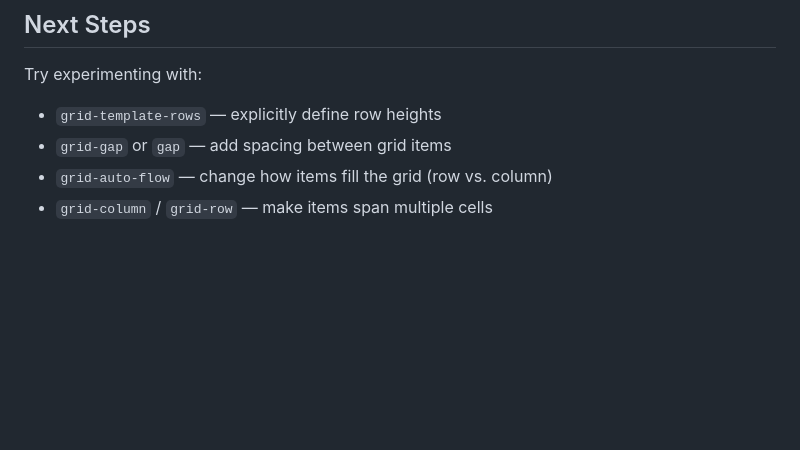
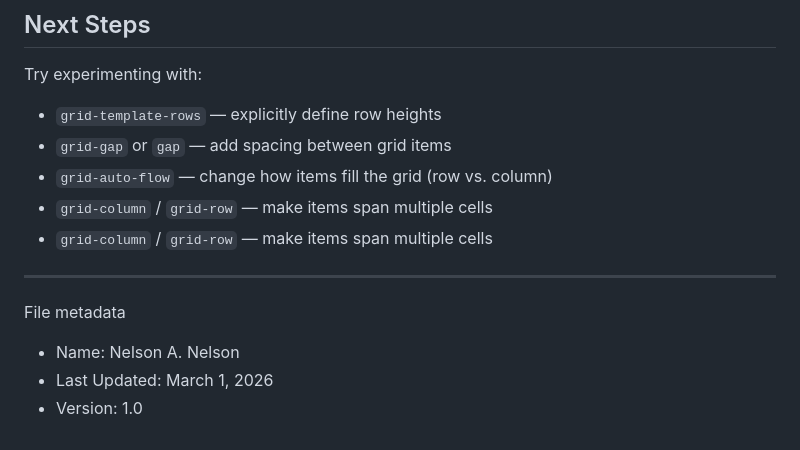
Before and after one commit to AstorSkywalker/codecademy-learn-css-grid, a Markdown page: README.md, the part around the change. Drawn GitHub-style; blank space fills up the shorter version.

Commit message:
Update README: add name, date, version

```diff
--- a/README.md
+++ b/README.md
@@ -135,3 +135,12 @@ Try experimenting with:
 - `grid-gap` or `gap` — add spacing between grid items
 - `grid-auto-flow` — change how items fill the grid (row vs. column)
 - `grid-column` / `grid-row` — make items span multiple cells
+ - `grid-column` / `grid-row` — make items span multiple cells
+
+---
+
+File metadata
+
+- Name: Nelson A. Nelson
+- Last Updated: March 1, 2026
+- Version: 1.0
```
